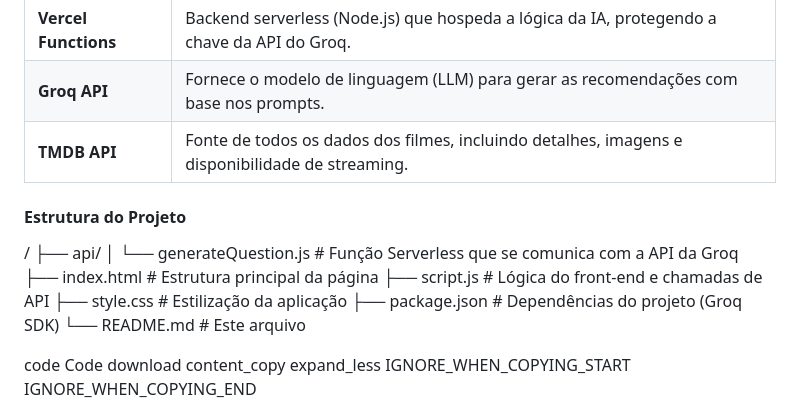
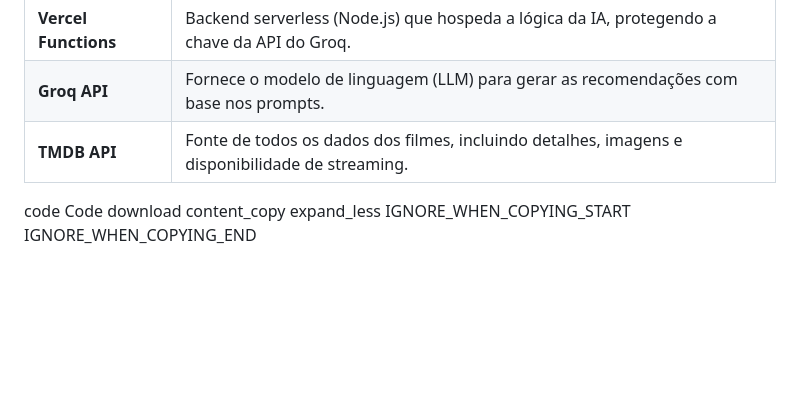
Before and after one commit to gustarlz/cine-match-ai, a Markdown page: readme.md, the part around the change printed below. Rendered like a GitHub page; blank space fills up the shorter version.

```diff
--- a/readme.md
+++ b/readme.md
@@ -56,16 +56,7 @@ O fluxo do usuário foi projetado para ser simples e intuitivo:
 | **Groq API** | Fornece o modelo de linguagem (LLM) para gerar as recomendações com base nos prompts. |
 | **TMDB API** | Fonte de todos os dados dos filmes, incluindo detalhes, imagens e disponibilidade de streaming. |
 
-#### **Estrutura do Projeto**
 
-/
-├── api/
-│ └── generateQuestion.js # Função Serverless que se comunica com a API da Groq
-├── index.html # Estrutura principal da página
-├── script.js # Lógica do front-end e chamadas de API
-├── style.css # Estilização da aplicação
-├── package.json # Dependências do projeto (Groq SDK)
-└── README.md # Este arquivo
 
 code
 Code
```
Also changed, not shown: other parts of readme.md (+1 -1 lines).
